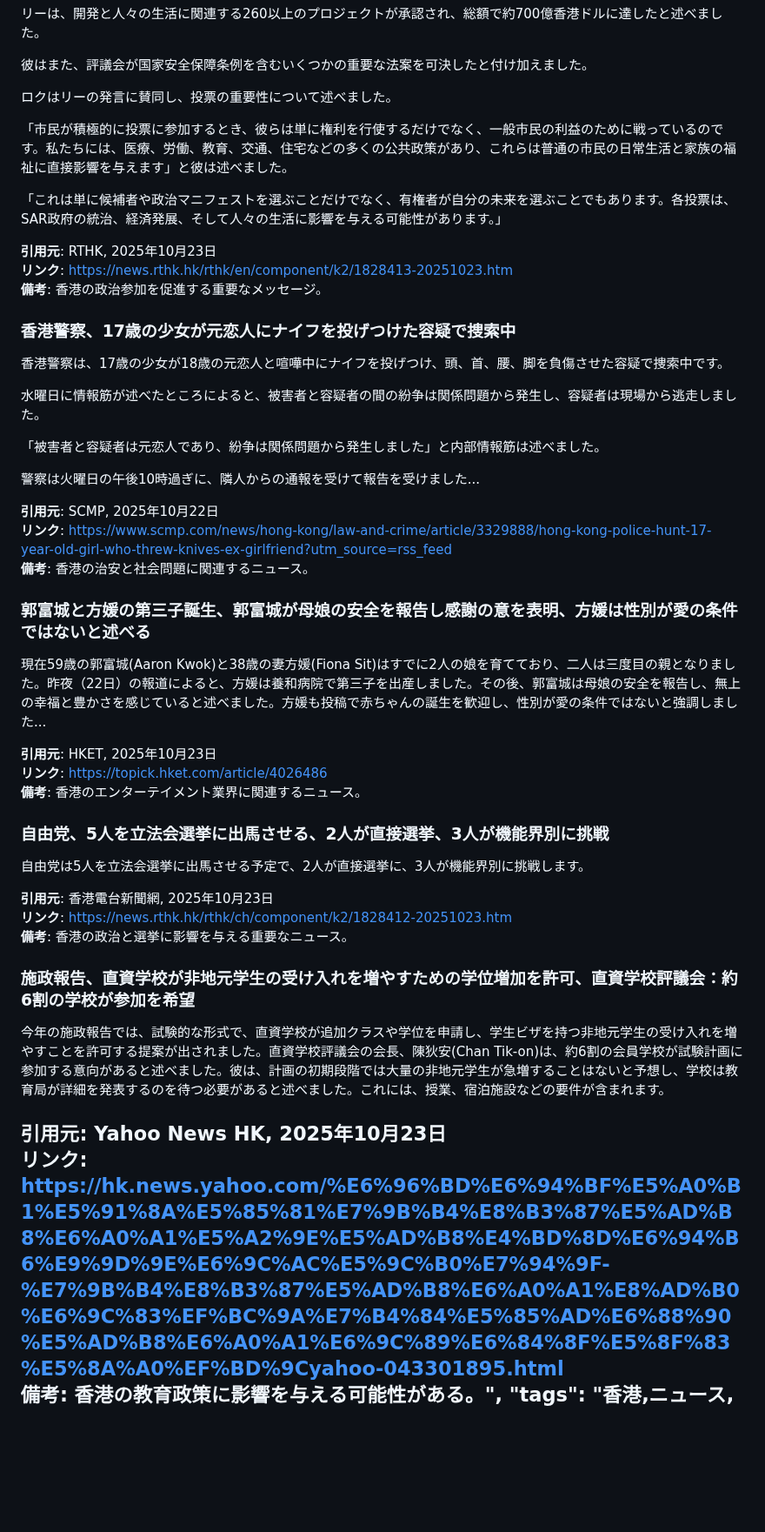
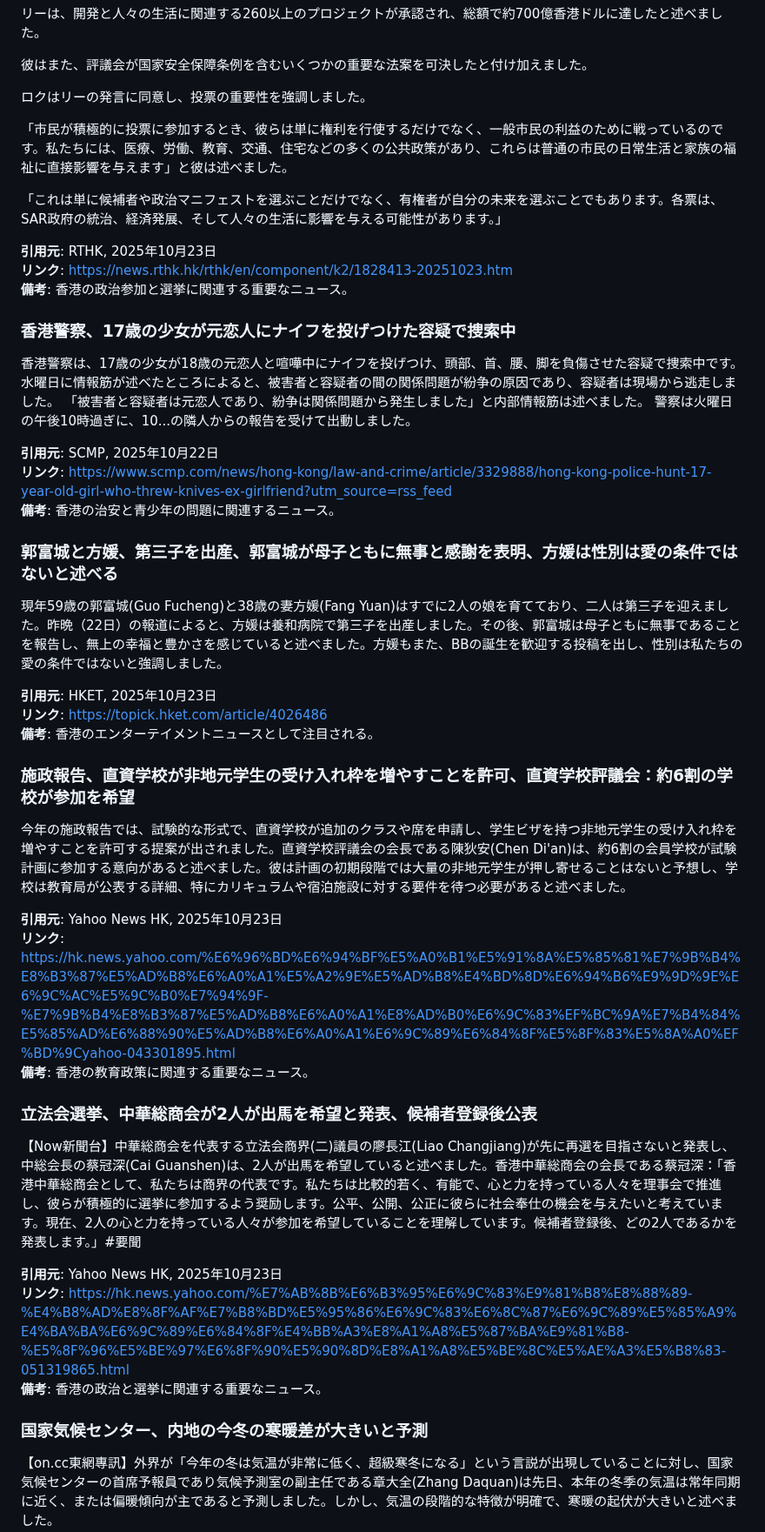
Before and after one commit to cantoneseslang/hongkong-daily-news-note, a Markdown page: daily-articles/hongkong-news_2025-10-23.md, the part around one of its changes. Shown at 87% size. Rendered like a GitHub page; blank space fills up the shorter version.

Commit message:
📰 Daily news: 2025-10-23 [automated]

```diff
--- a/daily-articles/hongkong-news_2025-10-23.md
+++ b/daily-articles/hongkong-news_2025-10-23.md
@@ -172,50 +120,52 @@ CEは、香港の改訂された選挙システムの下で、立法会が「正
 
 彼はまた、評議会が国家安全保障条例を含むいくつかの重要な法案を可決したと付け加えました。
 
-ロクはリーの発言に賛同し、投票の重要性について述べました。
+ロクはリーの発言に同意し、投票の重要性を強調しました。
 
 「市民が積極的に投票に参加するとき、彼らは単に権利を行使するだけでなく、一般市民の利益のために戦っているのです。私たちには、医療、労働、教育、交通、住宅などの多くの公共政策があり、これらは普通の市民の日常生活と家族の福祉に直接影響を与えます」と彼は述べました。
 
-「これは単に候補者や政治マニフェストを選ぶことだけでなく、有権者が自分の未来を選ぶことでもあります。各投票は、SAR政府の統治、経済発展、そして人々の生活に影響を与える可能性があります。」
+「これは単に候補者や政治マニフェストを選ぶことだけでなく、有権者が自分の未来を選ぶことでもあります。各票は、SAR政府の統治、経済発展、そして人々の生活に影響を与える可能性があります。」
 
 **引用元**: RTHK, 2025年10月23日
 **リンク**: https://news.rthk.hk/rthk/en/component/k2/1828413-20251023.htm
-**備考**: 香港の政治参加を促進する重要なメッセージ。
+**備考**: 香港の政治参加と選挙に関連する重要なニュース。
 
 ### 香港警察、17歳の少女が元恋人にナイフを投げつけた容疑で捜索中
 
-香港警察は、17歳の少女が18歳の元恋人と喧嘩中にナイフを投げつけ、頭、首、腰、脚を負傷させた容疑で捜索中です。
-
-水曜日に情報筋が述べたところによると、被害者と容疑者の間の紛争は関係問題から発生し、容疑者は現場から逃走しました。
-
+香港警察は、17歳の少女が18歳の元恋人と喧嘩中にナイフを投げつけ、頭部、首、腰、脚を負傷させた容疑で捜索中です。
+水曜日に情報筋が述べたところによると、被害者と容疑者の間の関係問題が紛争の原因であり、容疑者は現場から逃走しました。
 「被害者と容疑者は元恋人であり、紛争は関係問題から発生しました」と内部情報筋は述べました。
-
-警察は火曜日の午後10時過ぎに、隣人からの通報を受けて報告を受けました...
+警察は火曜日の午後10時過ぎに、10...の隣人からの報告を受けて出動しました。
 
 **引用元**: SCMP, 2025年10月22日
 **リンク**: https://www.scmp.com/news/hong-kong/law-and-crime/article/3329888/hong-kong-police-hunt-17-year-old-girl-who-threw-knives-ex-girlfriend?utm_source=rss_feed
-**備考**: 香港の治安と社会問題に関連するニュース。
+**備考**: 香港の治安と青少年の問題に関連するニュース。
 
-### 郭富城と方媛の第三子誕生、郭富城が母娘の安全を報告し感謝の意を表明、方媛は性別が愛の条件ではないと述べる
+### 郭富城と方媛、第三子を出産、郭富城が母子ともに無事と感謝を表明、方媛は性別は愛の条件ではないと述べる
 
-現在59歳の郭富城(Aaron Kwok)と38歳の妻方媛(Fiona Sit)はすでに2人の娘を育てており、二人は三度目の親となりました。昨夜（22日）の報道によると、方媛は養和病院で第三子を出産しました。その後、郭富城は母娘の安全を報告し、無上の幸福と豊かさを感じていると述べました。方媛も投稿で赤ちゃんの誕生を歓迎し、性別が愛の条件ではないと強調しました...
+現年59歳の郭富城(Guo Fucheng)と38歳の妻方媛(Fang Yuan)はすでに2人の娘を育てており、二人は第三子を迎えました。昨晩（22日）の報道によると、方媛は養和病院で第三子を出産しました。その後、郭富城は母子ともに無事であることを報告し、無上の幸福と豊かさを感じていると述べました。方媛もまた、BBの誕生を歓迎する投稿を出し、性別は私たちの愛の条件ではないと強調しました。
 
 **引用元**: HKET, 2025年10月23日
 **リンク**: https://topick.hket.com/article/4026486
-**備考**: 香港のエンターテイメント業界に関連するニュース。
+**備考**: 香港のエンターテイメントニュースとして注目される。
 
-### 自由党、5人を立法会選挙に出馬させる、2人が直接選挙、3人が機能界別に挑戦
+### 施政報告、直資学校が非地元学生の受け入れ枠を増やすことを許可、直資学校評議会：約6割の学校が参加を希望
 
-自由党は5人を立法会選挙に出馬させる予定で、2人が直接選挙に、3人が機能界別に挑戦します。
-
-**引用元**: 香港電台新聞網, 2025年10月23日
-**リンク**: https://news.rthk.hk/rthk/ch/component/k2/1828412-20251023.htm
-**備考**: 香港の政治と選挙に影響を与える重要なニュース。
-
-### 施政報告、直資学校が非地元学生の受け入れを増やすための学位増加を許可、直資学校評議会：約6割の学校が参加を希望
-
-今年の施政報告では、試験的な形式で、直資学校が追加クラスや学位を申請し、学生ビザを持つ非地元学生の受け入れを増やすことを許可する提案が出されました。直資学校評議会の会長、陳狄安(Chan Tik-on)は、約6割の会員学校が試験計画に参加する意向があると述べました。彼は、計画の初期段階では大量の非地元学生が急増することはないと予想し、学校は教育局が詳細を発表するのを待つ必要があると述べました。これには、授業、宿泊施設などの要件が含まれます。
+今年の施政報告では、試験的な形式で、直資学校が追加のクラスや席を申請し、学生ビザを持つ非地元学生の受け入れ枠を増やすことを許可する提案が出されました。直資学校評議会の会長である陳狄安(Chen Di'an)は、約6割の会員学校が試験計画に参加する意向があると述べました。彼は計画の初期段階では大量の非地元学生が押し寄せることはないと予想し、学校は教育局が公表する詳細、特にカリキュラムや宿泊施設に対する要件を待つ必要があると述べました。
 
 **引用元**: Yahoo News HK, 2025年10月23日
 **リンク**: https://hk.news.yahoo.com/%E6%96%BD%E6%94%BF%E5%A0%B1%E5%91%8A%E5%85%81%E7%9B%B4%E8%B3%87%E5%AD%B8%E6%A0%A1%E5%A2%9E%E5%AD%B8%E4%BD%8D%E6%94%B6%E9%9D%9E%E6%9C%AC%E5%9C%B0%E7%94%9F-%E7%9B%B4%E8%B3%87%E5%AD%B8%E6%A0%A1%E8%AD%B0%E6%9C%83%EF%BC%9A%E7%B4%84%E5%85%AD%E6%88%90%E5%AD%B8%E6%A0%A1%E6%9C%89%E6%84%8F%E5%8F%83%E5%8A%A0%EF%BD%9Cyahoo-043301895.html
-**備考**: 香港の教育政策に影響を与える可能性がある。",
+**備考**: 香港の教育政策に関連する重要なニュース。
+
+### 立法会選挙、中華総商会が2人が出馬を希望と発表、候補者登録後公表
+
+【Now新聞台】中華総商会を代表する立法会商界(二)議員の廖長江(Liao Changjiang)が先に再選を目指さないと発表し、中総会長の蔡冠深(Cai Guanshen)は、2人が出馬を希望していると述べました。香港中華総商会の会長である蔡冠深：「香港中華総商会として、私たちは商界の代表です。私たちは比較的若く、有能で、心と力を持っている人々を理事会で推進し、彼らが積極的に選挙に参加するよう奨励します。公平、公開、公正に彼らに社会奉仕の機会を与えたいと考えています。現在、2人の心と力を持っている人々が参加を希望していることを理解しています。候補者登録後、どの2人であるかを発表します。」#要聞
+
+**引用元**: Yahoo News HK, 2025年10月23日
+**リンク**: https://hk.news.yahoo.com/%E7%AB%8B%E6%B3%95%E6%9C%83%E9%81%B8%E8%88%89-%E4%B8%AD%E8%8F%AF%E7%B8%BD%E5%95%86%E6%9C%83%E6%8C%87%E6%9C%89%E5%85%A9%E4%BA%BA%E6%9C%89%E6%84%8F%E4%BB%A3%E8%A1%A8%E5%87%BA%E9%81%B8-%E5%8F%96%E5%BE%97%E6%8F%90%E5%90%8D%E8%A1%A8%E5%BE%8C%E5%AE%A3%E5%B8%83-051319865.html
+**備考**: 香港の政治と選挙に関連する重要なニュース。
+
+### 国家気候センター、内地の今冬の寒暖差が大きいと予測
+
+【on.cc東網專訊】外界が「今年の冬は気温が非常に低く、超級寒冬になる」という言説が出現していることに対し、国家気候センターの首席予報員であり気候予測室の副主任である章大全(Zhang Daquan)は先日、本年の冬季の気温は常年同期に近く、または偏暖傾向が主であると予測しました。しかし、気温の段階的な特徴が明確で、寒暖の起伏が大きいと述べました。
+
```
Also changed, not shown: other parts of daily-articles/hongkong-news_2025-10-23.md (+68 -87 lines).
